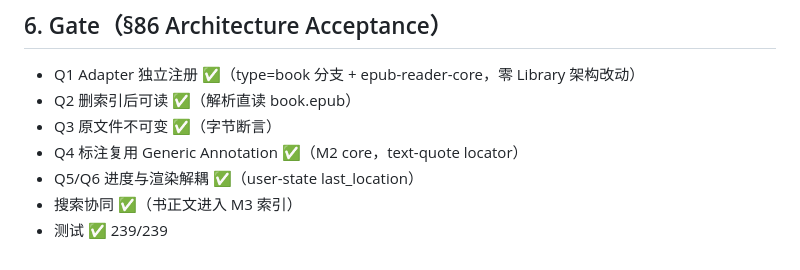
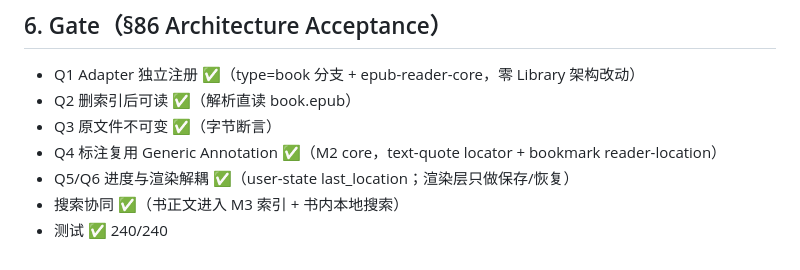
Before and after one commit to taozhihaoo/ifuyo-reverie, a Markdown page: docs/M6-STATUS.md, the part around one of its changes. GitHub-like rendering.

```diff
--- a/docs/M6-STATUS.md
+++ b/docs/M6-STATUS.md
@@ -52,7 +77,7 @@ CFI 锚点升级、foliate-js 分页视图、Fixed Layout、Media Overlays、RTL
 - Q1 Adapter 独立注册 ✅（type=book 分支 + epub-reader-core，零 Library 架构改动）
 - Q2 删索引后可读 ✅（解析直读 book.epub）
 - Q3 原文件不可变 ✅（字节断言）
-- Q4 标注复用 Generic Annotation ✅（M2 core，text-quote locator）
-- Q5/Q6 进度与渲染解耦 ✅（user-state last_location）
-- 搜索协同 ✅（书正文进入 M3 索引）
-- 测试 ✅ 239/239
+- Q4 标注复用 Generic Annotation ✅（M2 core，text-quote locator + bookmark reader-location）
+- Q5/Q6 进度与渲染解耦 ✅（user-state last_location；渲染层只做保存/恢复）
+- 搜索协同 ✅（书正文进入 M3 索引 + 书内本地搜索）
+- 测试 ✅ 240/240
```
Also changed, not shown: other parts of docs/M6-STATUS.md (+36 -11 lines), docs/PROGRESS.md (+6 -2 lines).
